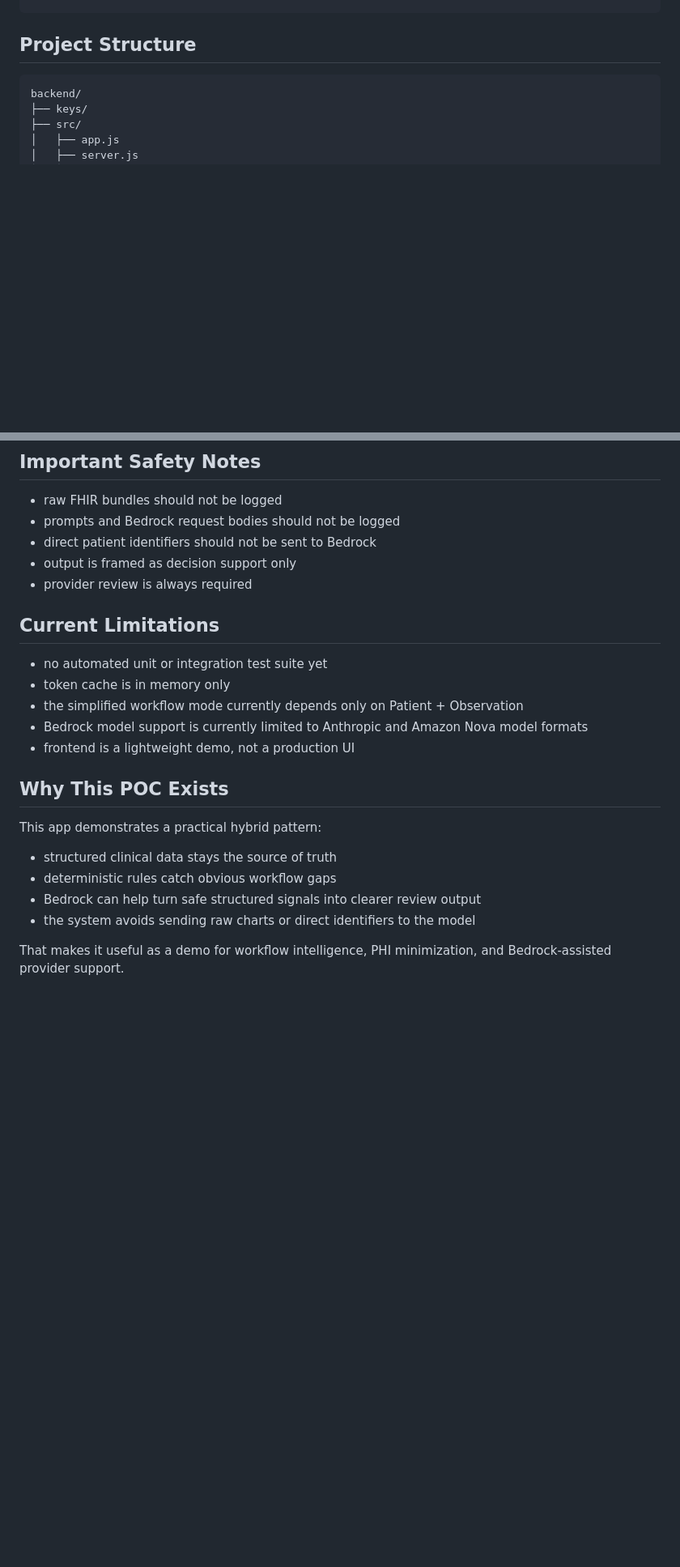
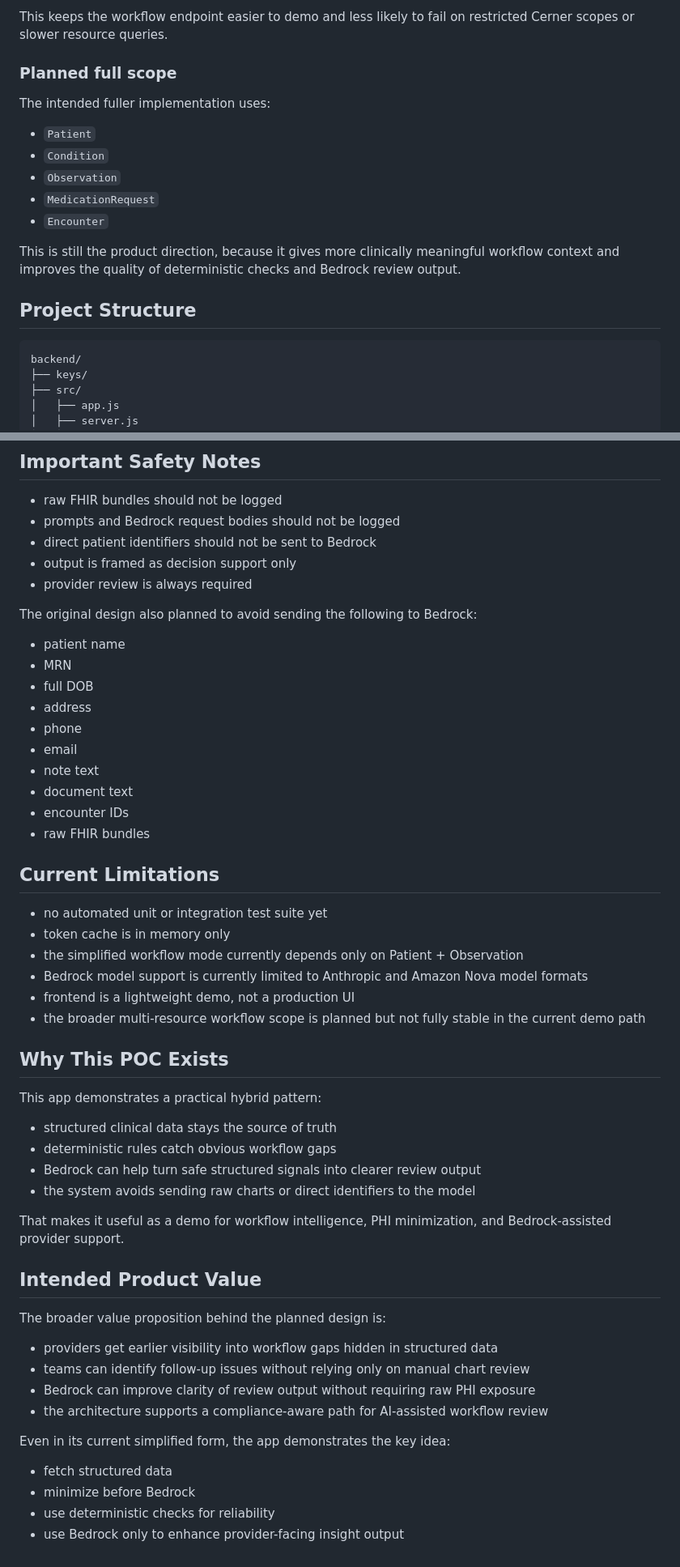
Before and after one commit to premdanav/bedrock-smart-on-fhir-workflow-gap, a Markdown page: README.md, 2 parts joined by grey strips. Shown at 81% size. GitHub-like rendering; blank space fills up the shorter version.

```diff
--- a/README.md
+++ b/README.md
@@ -41,3 +113,16 @@ Cerner SMART auth
+This keeps the workflow endpoint easier to demo and less likely to fail on restricted Cerner scopes or slower resource queries.
+
+### Planned full scope
+
+The intended fuller implementation uses:
+
+- `Patient`
+- `Condition`
+- `Observation`
+- `MedicationRequest`
+- `Encounter`
+
+This is still the product direction, because it gives more clinically meaningful workflow context and improves the quality of deterministic checks and Bedrock review output.
 
 ## Project Structure
 
@@ -241,6 +352,19 @@ It is intentionally lightweight and meant for showcasing the backend behavior.
 - output is framed as decision support only
 - provider review is always required
 
+The original design also planned to avoid sending the following to Bedrock:
+
+- patient name
+- MRN
+- full DOB
+- address
+- phone
+- email
+- note text
+- document text
+- encounter IDs
+- raw FHIR bundles
+
 ## Current Limitations
 
 - no automated unit or integration test suite yet
@@ -248,6 +372,7 @@ It is intentionally lightweight and meant for showcasing the backend behavior.
 - the simplified workflow mode currently depends only on Patient + Observation
 - Bedrock model support is currently limited to Anthropic and Amazon Nova model formats
 - frontend is a lightweight demo, not a production UI
+- the broader multi-resource workflow scope is planned but not fully stable in the current demo path
 
 ## Why This POC Exists
 
@@ -259,3 +384,19 @@ This app demonstrates a practical hybrid pattern:
 - the system avoids sending raw charts or direct identifiers to the model
 
 That makes it useful as a demo for workflow intelligence, PHI minimization, and Bedrock-assisted provider support.
+
+## Intended Product Value
+
+The broader value proposition behind the planned design is:
+
+- providers get earlier visibility into workflow gaps hidden in structured data
+- teams can identify follow-up issues without relying only on manual chart review
+- Bedrock can improve clarity of review output without requiring raw PHI exposure
+- the architecture supports a compliance-aware path for AI-assisted workflow review
+
+Even in its current simplified form, the app demonstrates the key idea:
+
+- fetch structured data
+- minimize before Bedrock
+- use deterministic checks for reliability
+- use Bedrock only to enhance provider-facing insight output
```
Also changed, not shown: other parts of README.md (+98 -0 lines).
